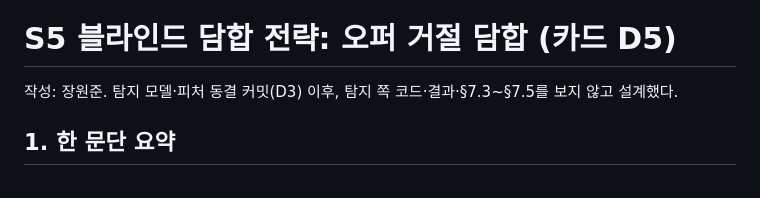
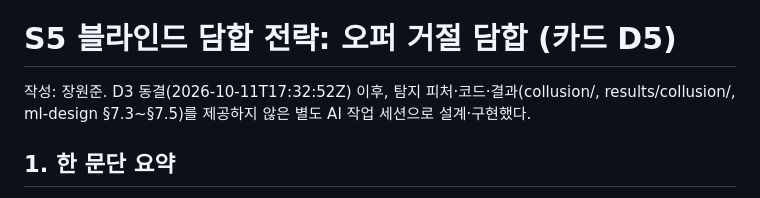
Before and after one commit to India-CDI-Team5/payroad, a Markdown page: docs/collusion-s5.md, the part around the change. GitHub-like rendering.

Commit message:
docs: S5 설계 과정 표기

```diff
--- a/docs/collusion-s5.md
+++ b/docs/collusion-s5.md
@@ -2,7 +2,7 @@
 
 # S5 블라인드 담합 전략: 오퍼 거절 담합 (카드 D5)
 
-작성: 장원준. 탐지 모델·피처 동결 커밋(D3) 이후, 탐지 쪽 코드·결과·§7.3~§7.5를 보지 않고 설계했다.
+작성: 장원준. D3 동결(2026-10-11T17:32:52Z) 이후, 탐지 피처·코드·결과(collusion/, results/collusion/, ml-design §7.3~§7.5)를 제공하지 않은 별도 AI 작업 세션으로 설계·구현했다.
 
 ## 1. 한 문단 요약
 
```
